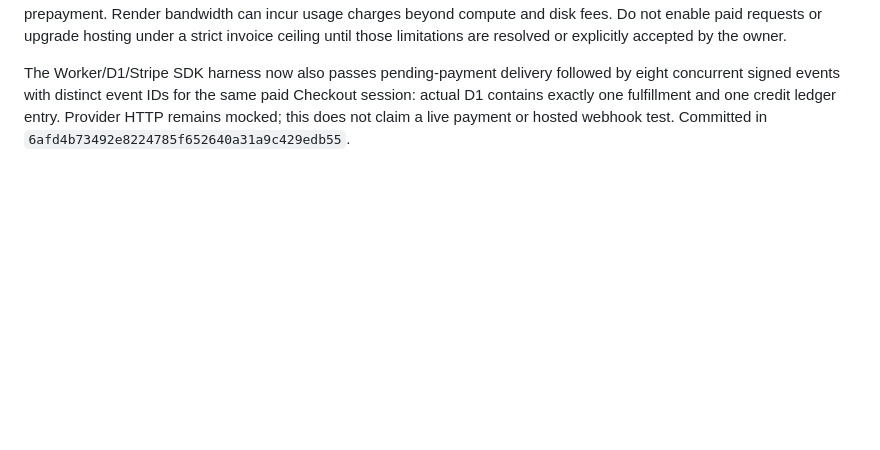
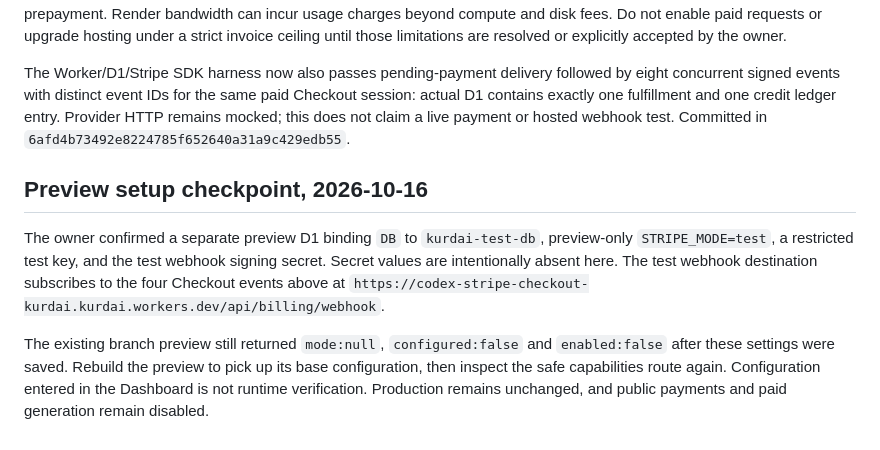
Before and after one commit to Kurdai7/kurdai, a Markdown page: docs/STRIPE.md, the part around the change. GitHub-like rendering; blank space fills up the shorter version.

Commit message:
Document isolated test setup and rebuild branch preview

```diff
--- a/docs/STRIPE.md
+++ b/docs/STRIPE.md
@@ -75,3 +75,9 @@ The owner's approved values have been staged in Render without enabling paid gen
 These are processor-local estimated reservations, not provider invoice caps, not a shared allowance with the native Worker video backend, and not enforcement against use of the same key elsewhere. Durable job storage is required to preserve them across host deploys. Google documents possible overspend during billing latency even with project spend caps or prepayment. Render bandwidth can incur usage charges beyond compute and disk fees. Do not enable paid requests or upgrade hosting under a strict invoice ceiling until those limitations are resolved or explicitly accepted by the owner.
 
 The Worker/D1/Stripe SDK harness now also passes pending-payment delivery followed by eight concurrent signed events with distinct event IDs for the same paid Checkout session: actual D1 contains exactly one fulfillment and one credit ledger entry. Provider HTTP remains mocked; this does not claim a live payment or hosted webhook test. Committed in `6afd4b73492e8224785f652640a31a9c429edb55`.
+
+## Preview setup checkpoint, 2026-10-16
+
+The owner confirmed a separate preview D1 binding `DB` to `kurdai-test-db`, preview-only `STRIPE_MODE=test`, a restricted test key, and the test webhook signing secret. Secret values are intentionally absent here. The test webhook destination subscribes to the four Checkout events above at `https://codex-stripe-checkout-kurdai.kurdai.workers.dev/api/billing/webhook`.
+
+The existing branch preview still returned `mode:null`, `configured:false` and `enabled:false` after these settings were saved. Rebuild the preview to pick up its base configuration, then inspect the safe capabilities route again. Configuration entered in the Dashboard is not runtime verification. Production remains unchanged, and public payments and paid generation remain disabled.
```
